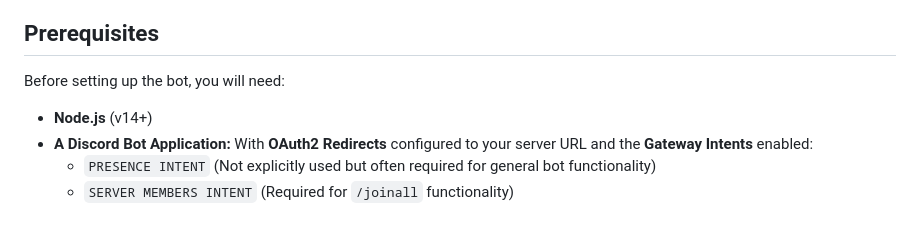
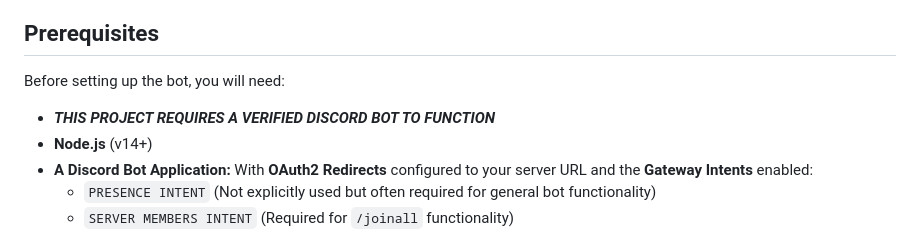
Before and after one commit to Animesh-00/Discord-OAuth2-Gateway-Bot, a Markdown page: readme.md, the part around the change. Rendered like a GitHub page.

```diff
--- a/readme.md
+++ b/readme.md
@@ -21,7 +21,7 @@ This bot utilizes Discord's OAuth2 flow to collect authorized user data (includi
 ## Prerequisites
 
 Before setting up the bot, you will need:
-
+* ***THIS PROJECT REQUIRES A VERIFIED DISCORD BOT TO FUNCTION***
 * **Node.js** (v14+)
 * **A Discord Bot Application:** With **OAuth2 Redirects** configured to your server URL and the **Gateway Intents** enabled:
     * `PRESENCE INTENT` (Not explicitly used but often required for general bot functionality)
```
